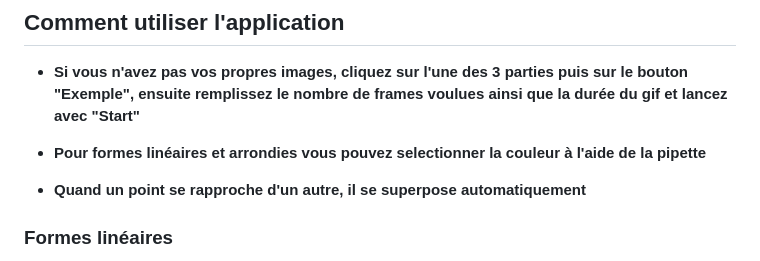
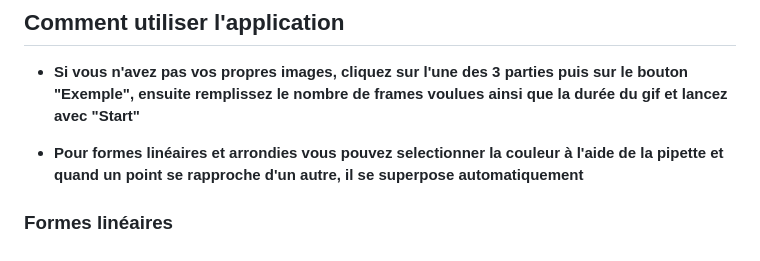
Before and after one commit to tanguystrc/ing1-projetGL, a Markdown page: README.md, the part around the change. GitHub-like rendering.

```diff
--- a/README.md
+++ b/README.md
@@ -110,8 +110,8 @@ Ce projet de morphing d'images permet de créer des animations de transition ent
 ## Comment utiliser l'application
  - **Si vous n'avez pas vos propres images, cliquez sur l'une des 3 parties puis sur le bouton "Exemple", ensuite remplissez le nombre de frames voulues ainsi que la durée du gif et lancez avec "Start"**
 
- - **Pour formes linéaires et arrondies vous pouvez selectionner la couleur à l'aide de la pipette**
- - **Quand un point se rapproche d'un autre, il se superpose automatiquement**
+ - **Pour formes linéaires et arrondies vous pouvez selectionner la couleur à l'aide de la pipette et quand un point se rapproche d'un autre, il se superpose automatiquement**
+
 ### Formes linéaires
 
 Après avoir importé vos images et placé les points principaux sur la première, ajusté les points formés en miroir sur la seconde puis ajoutez le nombre d'images désirées ainsi que la durée du gif.
```
